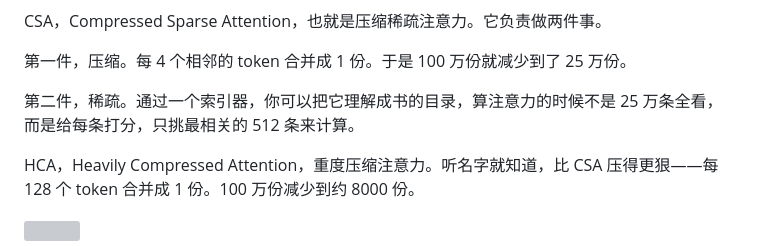
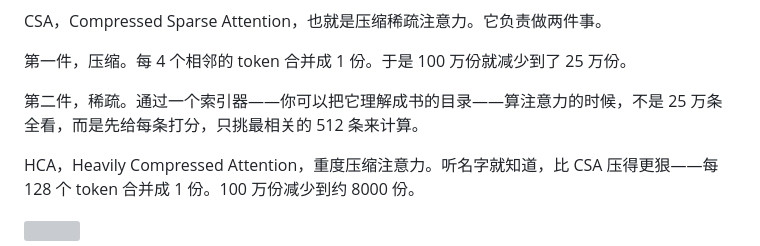
Before and after one commit to itwanger/ai-better, a Markdown page: video/v4-csa-hca-kv-cache.md, the part around the change. Drawn GitHub-style; grey boxes are pictures that could not be loaded.

```diff
--- a/video/v4-csa-hca-kv-cache.md
+++ b/video/v4-csa-hca-kv-cache.md
@@ -31,7 +31,7 @@ CSA，Compressed Sparse Attention，也就是压缩稀疏注意力。它负责
 
 第一件，压缩。每 4 个相邻的 token 合并成 1 份。于是 100 万份就减少到了 25 万份。
 
-第二件，稀疏。通过一个索引器，你可以把它理解成书的目录，算注意力的时候不是 25 万条全看，而是给每条打分，只挑最相关的 512 条来计算。
+第二件，稀疏。通过一个索引器——你可以把它理解成书的目录——算注意力的时候，不是 25 万条全看，而是先给每条打分，只挑最相关的 512 条来计算。
 
 HCA，Heavily Compressed Attention，重度压缩注意力。听名字就知道，比 CSA 压得更狠——每 128 个 token 合并成 1 份。100 万份减少到约 8000 份。
 
```
Also changed, not shown: video/deepseek-multimodal.md (added, +83 -0 lines), video/glm-flash-linear-sparse-attention.md (added, +105 -0 lines).
